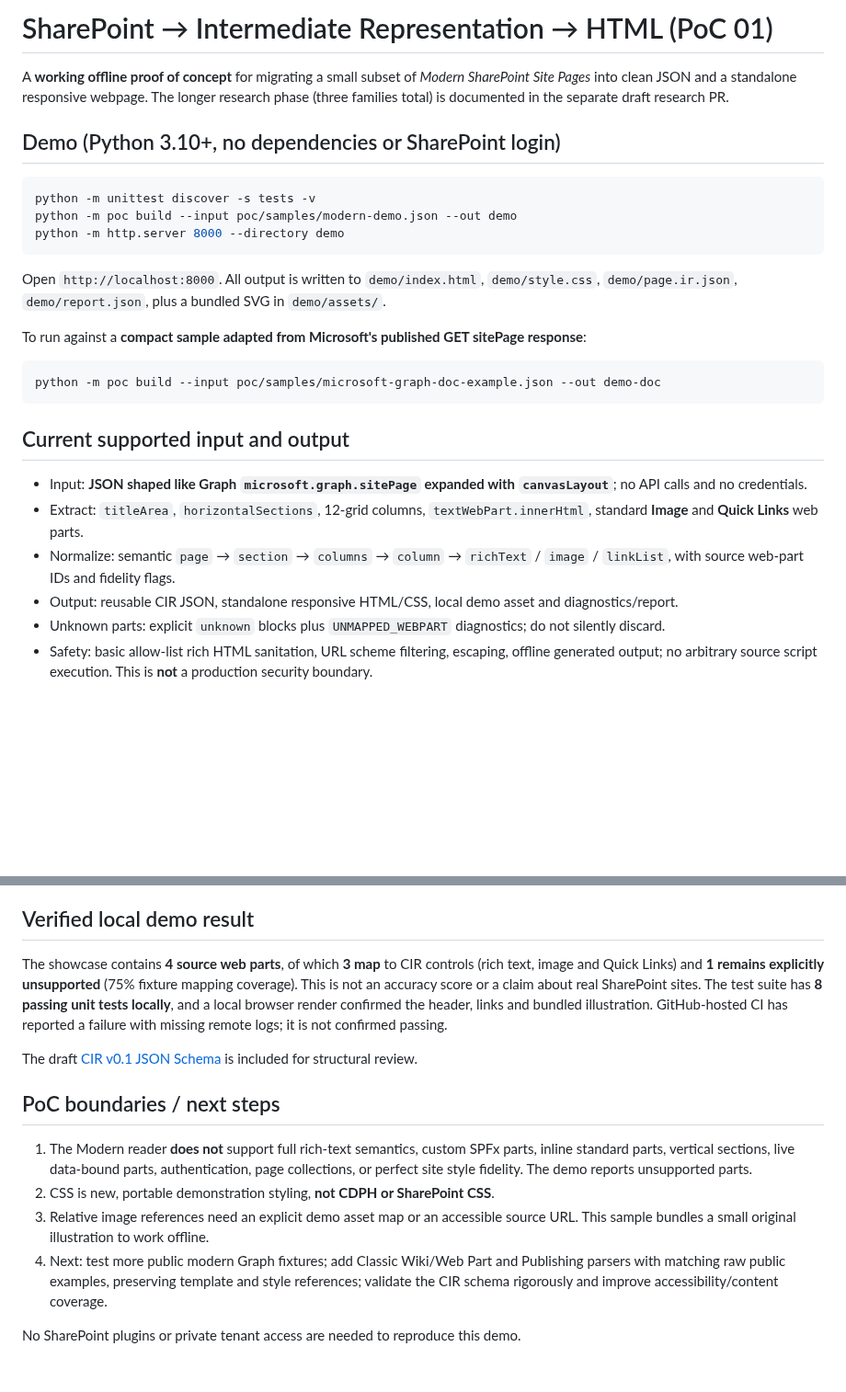
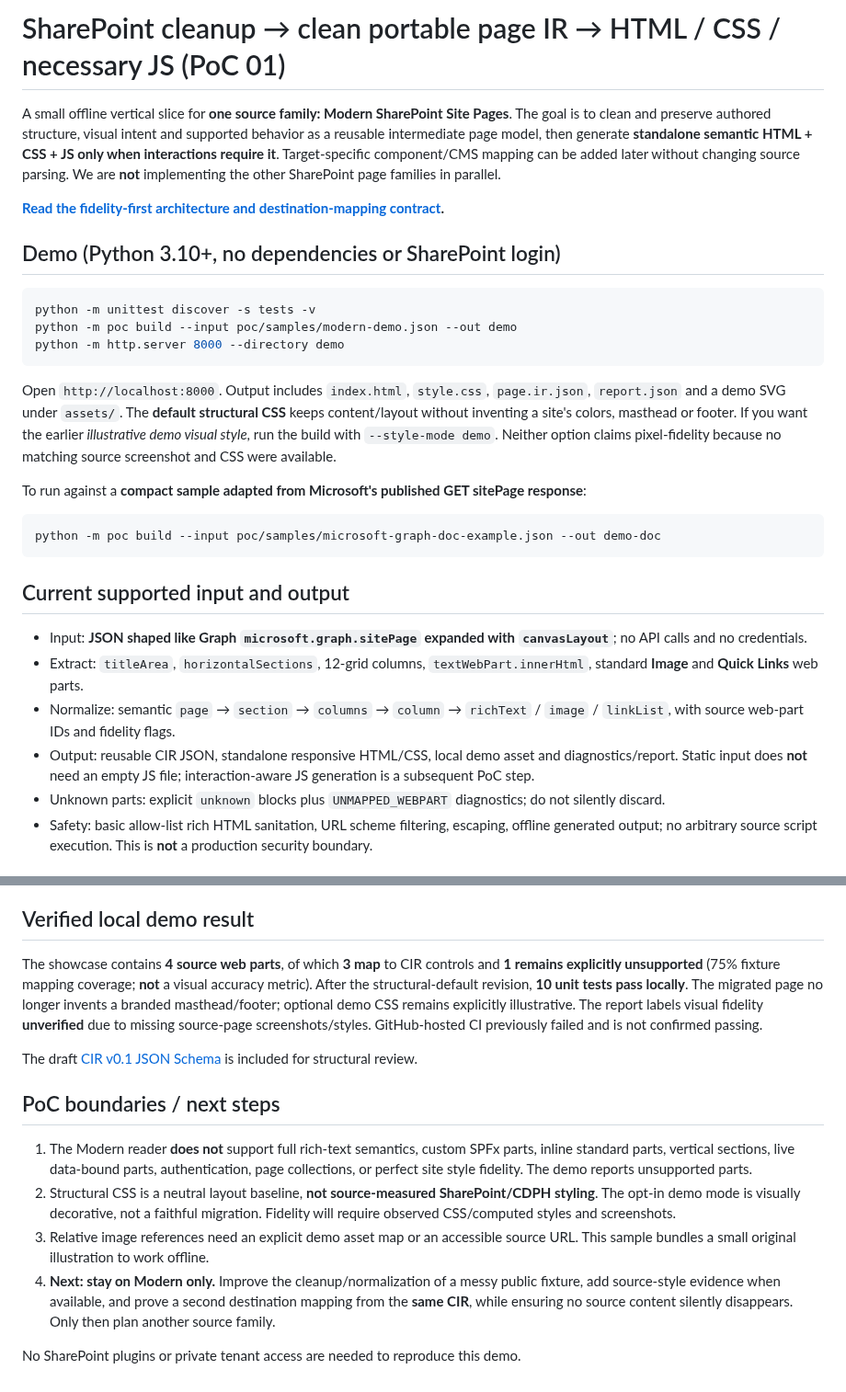
Before and after one commit to AncilBenny/SP_Migration_PoC, a Markdown page: README.md, 2 parts joined by grey strips. Shown at 92% size. GitHub-like rendering; blank space fills up the shorter version.

Commit message:
docs(poc): focus one Modern source and fidelity-first clean HTML/CSS mappings

````diff
--- a/README.md
+++ b/README.md
@@ -1,6 +1,8 @@
-# SharePoint → Intermediate Representation → HTML (PoC 01)
+# SharePoint cleanup → clean portable page IR → HTML / CSS / necessary JS (PoC 01)
 
-A **working offline proof of concept** for migrating a small subset of *Modern SharePoint Site Pages* into clean JSON and a standalone responsive webpage. The longer research phase (three families total) is documented in the separate draft research PR.
+A small offline vertical slice for **one source family: Modern SharePoint Site Pages**. The goal is to clean and preserve authored structure, visual intent and supported behavior as a reusable intermediate page model, then generate **standalone semantic HTML + CSS + JS only when interactions require it**. Target-specific component/CMS mapping can be added later without changing source parsing. We are **not** implementing the other SharePoint page families in parallel.
+
+**[Read the fidelity-first architecture and destination-mapping contract](docs/architecture/03-fidelity-first-intermediate-and-mappings.md).**
 
 ## Demo (Python 3.10+, no dependencies or SharePoint login)
 
@@ -10,7 +12,7 @@ python -m poc build --input poc/samples/modern-demo.json --out demo
 python -m http.server 8000 --directory demo
 ```
 
-Open `http://localhost:8000`. All output is written to `demo/index.html`, `demo/style.css`, `demo/page.ir.json`, `demo/report.json`, plus a bundled SVG in `demo/assets/`.
+Open `http://localhost:8000`. Output includes `index.html`, `style.css`, `page.ir.json`, `report.json` and a demo SVG under `assets/`. The **default structural CSS** keeps content/layout without inventing a site's colors, masthead or footer. If you want the earlier *illustrative demo visual style*, run the build with `--style-mode demo`. Neither option claims pixel-fidelity because no matching source screenshot and CSS were available.
 
 To run against a **compact sample adapted from Microsoft's published GET sitePage response**:
 
@@ -23,7 +25,7 @@ python -m poc build --input poc/samples/microsoft-graph-doc-example.json --out d
 - Input: **JSON shaped like Graph `microsoft.graph.sitePage` expanded with `canvasLayout`**; no API calls and no credentials.
 - Extract: `titleArea`, `horizontalSections`, 12-grid columns, `textWebPart.innerHtml`, standard **Image** and **Quick Links** web parts.
 - Normalize: semantic `page` → `section` → `columns` → `column` → `richText` / `image` / `linkList`, with source web-part IDs and fidelity flags.
-- Output: reusable CIR JSON, standalone responsive HTML/CSS, local demo asset and diagnostics/report.
+- Output: reusable CIR JSON, standalone responsive HTML/CSS, local demo asset and diagnostics/report. Static input does **not** need an empty JS file; interaction-aware JS generation is a subsequent PoC step.
 - Unknown parts: explicit `unknown` blocks plus `UNMAPPED_WEBPART` diagnostics; do not silently discard.
 - Safety: basic allow-list rich HTML sanitation, URL scheme filtering, escaping, offline generated output; no arbitrary source script execution. This is **not** a production security boundary.
 
@@ -35,15 +37,15 @@ A public PnP CLI fixture and public classic ASPX source examples are discussed i
 
 ## Verified local demo result
 
-The showcase contains **4 source web parts**, of which **3 map** to CIR controls (rich text, image and Quick Links) and **1 remains explicitly unsupported** (75% fixture mapping coverage). This is not an accuracy score or a claim about real SharePoint sites. The test suite has **8 passing unit tests locally**, and a local browser render confirmed the header, links and bundled illustration. GitHub-hosted CI has reported a failure with missing remote logs; it is not confirmed passing.
+The showcase contains **4 source web parts**, of which **3 map** to CIR controls and **1 remains explicitly unsupported** (75% fixture mapping coverage; **not** a visual accuracy metric). After the structural-default revision, **10 unit tests pass locally**. The migrated page no longer invents a branded masthead/footer; optional demo CSS remains explicitly illustrative. The report labels visual fidelity **unverified** due to missing source-page screenshots/styles. GitHub-hosted CI previously failed and is not confirmed passing.
 
 The draft [CIR v0.1 JSON Schema](schema/page.ir.schema.json) is included for structural review.
 
 ## PoC boundaries / next steps
 
 1. The Modern reader **does not** support full rich-text semantics, custom SPFx parts, inline standard parts, vertical sections, live data-bound parts, authentication, page collections, or perfect site style fidelity. The demo reports unsupported parts.
-2. CSS is new, portable demonstration styling, **not CDPH or SharePoint CSS**.
+2. Structural CSS is a neutral layout baseline, **not source-measured SharePoint/CDPH styling**. The opt-in demo mode is visually decorative, not a faithful migration. Fidelity will require observed CSS/computed styles and screenshots.
 3. Relative image references need an explicit demo asset map or an accessible source URL. This sample bundles a small original illustration to work offline.
-4. Next: test more public modern Graph fixtures; add Classic Wiki/Web Part and Publishing parsers with matching raw public examples, preserving template and style references; validate the CIR schema rigorously and improve accessibility/content coverage.
+4. **Next: stay on Modern only.** Improve the cleanup/normalization of a messy public fixture, add source-style evidence when available, and prove a second destination mapping from the **same CIR**, while ensuring no source content silently disappears. Only then plan another source family.
 
 No SharePoint plugins or private tenant access are needed to reproduce this demo.
````
